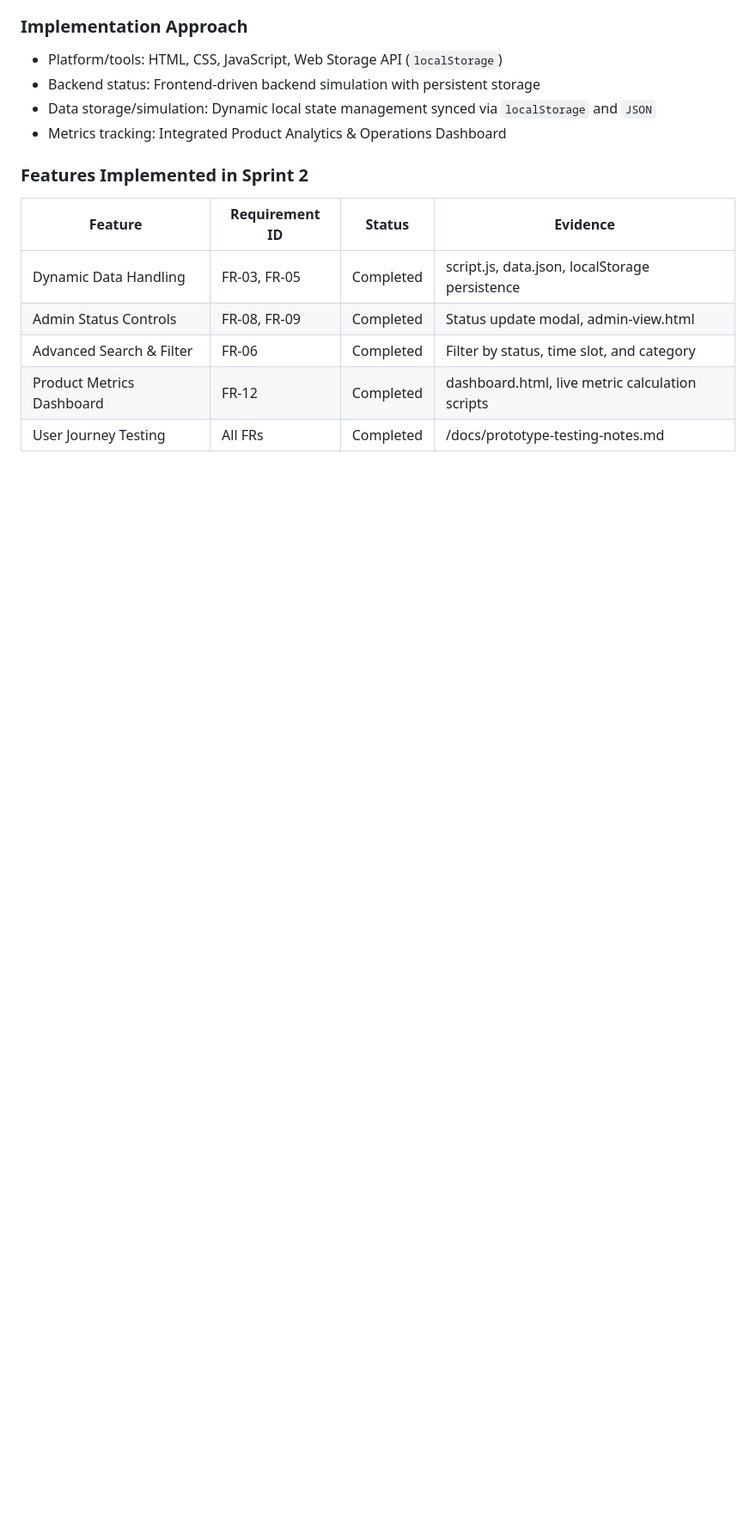
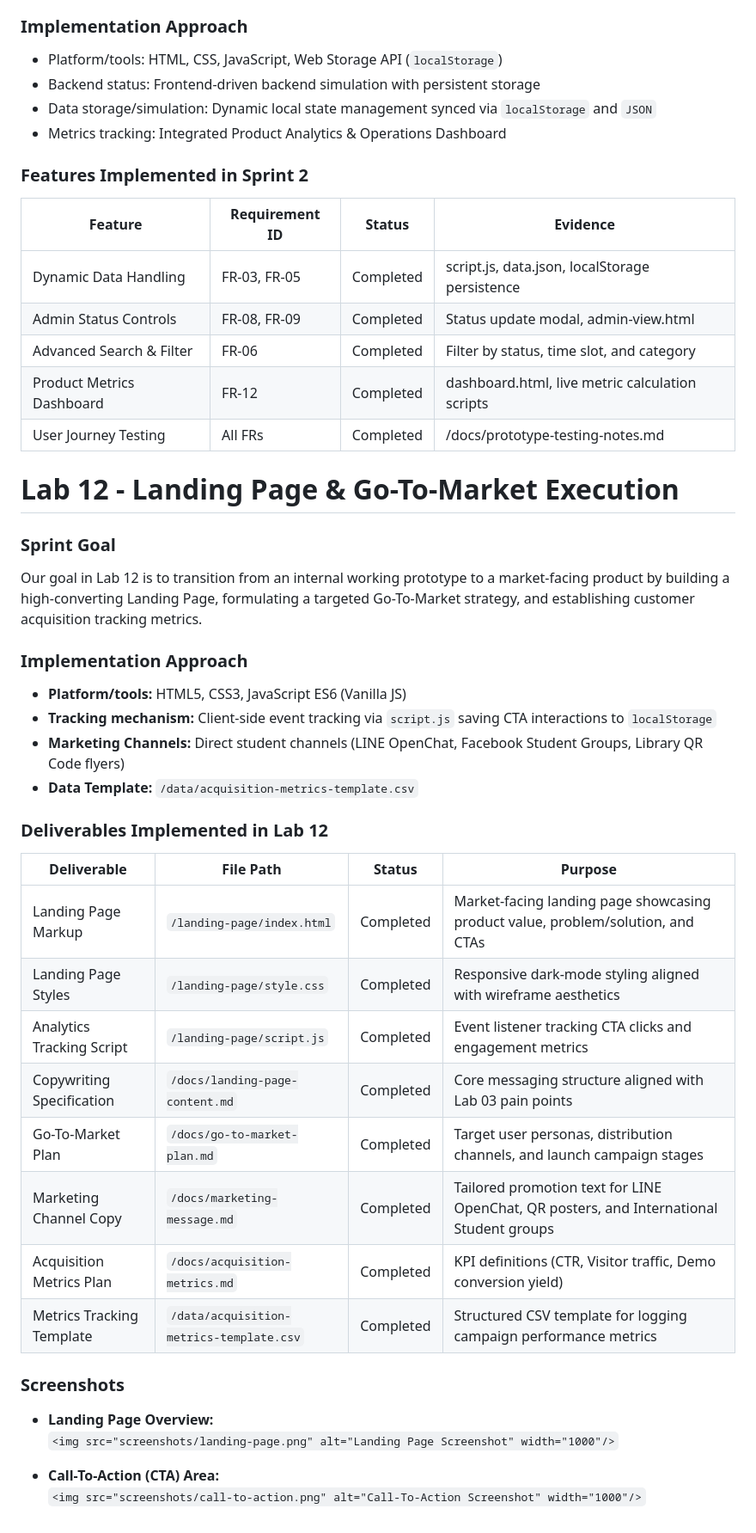
Before and after one commit to Hannyyoop/ICT105-PowerPuff-MVP, a Markdown page: README.md, the part around one of its changes. Shown at 86% size. Rendered like a GitHub page; blank space fills up the shorter version.

```diff
--- a/README.md
+++ b/README.md
@@ -151,3 +155,37 @@ Our goal in Lab 11 is to enhance the working prototype built in Lab 10 by streng
 | Advanced Search & Filter | FR-06 | Completed | Filter by status, time slot, and category |
 | Product Metrics Dashboard | FR-12 | Completed | dashboard.html, live metric calculation scripts |
 | User Journey Testing | All FRs | Completed | /docs/prototype-testing-notes.md |
+
+# Lab 12 - Landing Page & Go-To-Market Execution
+
+### Sprint Goal
+
+Our goal in Lab 12 is to transition from an internal working prototype to a market-facing product by building a high-converting Landing Page, formulating a targeted Go-To-Market strategy, and establishing customer acquisition tracking metrics.
+
+### Implementation Approach
+
+- **Platform/tools:** HTML5, CSS3, JavaScript ES6 (Vanilla JS)
+- **Tracking mechanism:** Client-side event tracking via `script.js` saving CTA interactions to `localStorage`
+- **Marketing Channels:** Direct student channels (LINE OpenChat, Facebook Student Groups, Library QR Code flyers)
+- **Data Template:** `/data/acquisition-metrics-template.csv`
+
+### Deliverables Implemented in Lab 12
+
+| Deliverable | File Path | Status | Purpose |
+|---|---|---|---|
+| Landing Page Markup | `/landing-page/index.html` | Completed | Market-facing landing page showcasing product value, problem/solution, and CTAs |
+| Landing Page Styles | `/landing-page/style.css` | Completed | Responsive dark-mode styling aligned with wireframe aesthetics |
+| Analytics Tracking Script | `/landing-page/script.js` | Completed | Event listener tracking CTA clicks and engagement metrics |
+| Copywriting Specification | `/docs/landing-page-content.md` | Completed | Core messaging structure aligned with Lab 03 pain points |
+| Go-To-Market Plan | `/docs/go-to-market-plan.md` | Completed | Target user personas, distribution channels, and launch campaign stages |
+| Marketing Channel Copy | `/docs/marketing-message.md` | Completed | Tailored promotion text for LINE OpenChat, QR posters, and International Student groups |
+| Acquisition Metrics Plan | `/docs/acquisition-metrics.md` | Completed | KPI definitions (CTR, Visitor traffic, Demo conversion yield) |
+| Metrics Tracking Template | `/data/acquisition-metrics-template.csv` | Completed | Structured CSV template for logging campaign performance metrics |
+
+### Screenshots
+
+- **Landing Page Overview:**
+  `<img src="screenshots/landing-page.png" alt="Landing Page Screenshot" width="1000"/>`
+
+- **Call-To-Action (CTA) Area:**
+  `<img src="screenshots/call-to-action.png" alt="Call-To-Action Screenshot" width="1000"/>`
```
Also changed, not shown: other parts of README.md (+5 -1 lines).
